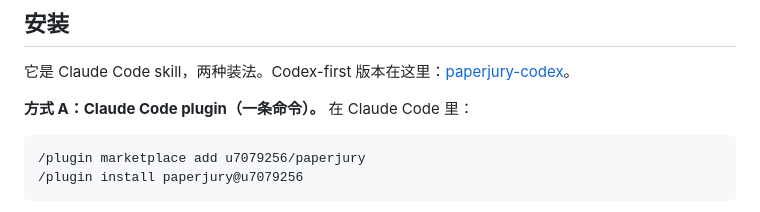
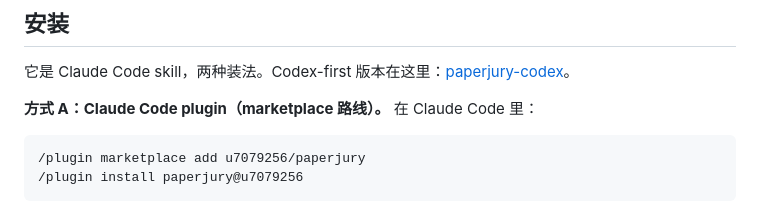
Before and after one commit to u7079256/paperjury, a Markdown page: README.zh-CN.md, the part around the change. GitHub-like rendering.

````diff
--- a/README.zh-CN.md
+++ b/README.zh-CN.md
@@ -62,7 +62,7 @@ PaperJury 是投稿前的自查流程，不替代作者的科学判断，也不
 
 它是 Claude Code skill，两种装法。Codex-first 版本在这里：[paperjury-codex](https://github.com/u7079256/paperjury-codex)。
 
-**方式 A：Claude Code plugin（一条命令）。** 在 Claude Code 里：
+**方式 A：Claude Code plugin（marketplace 路线）。** 在 Claude Code 里：
 
 ```text
 /plugin marketplace add u7079256/paperjury
````
Also changed, not shown: README.md (+1 -1 lines).
